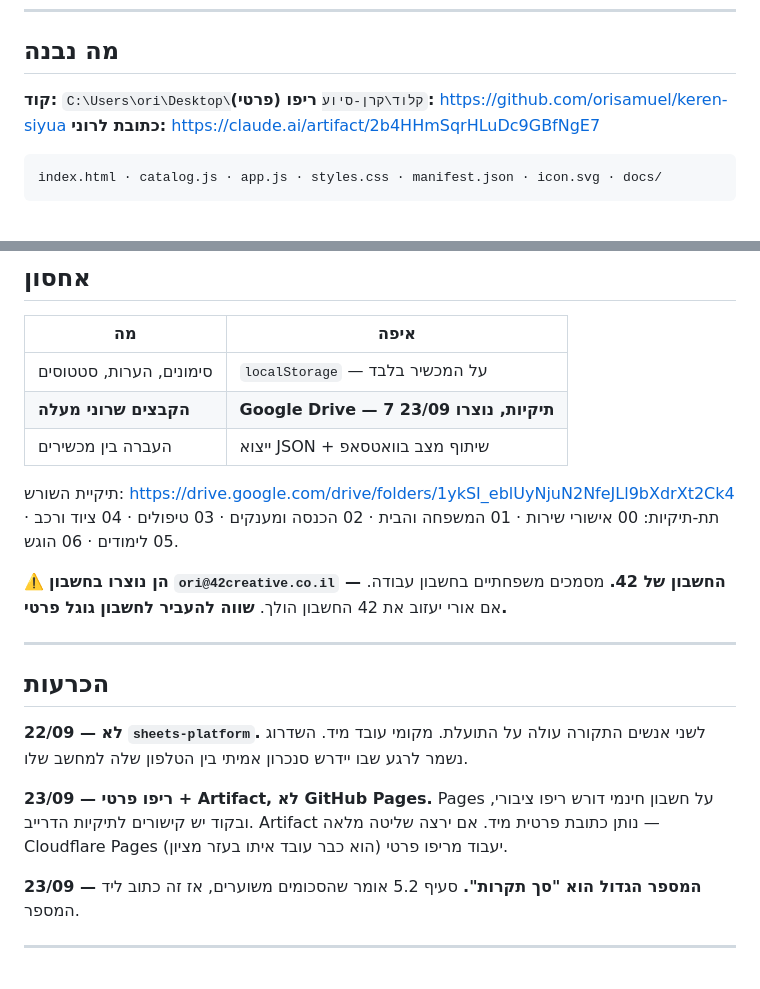
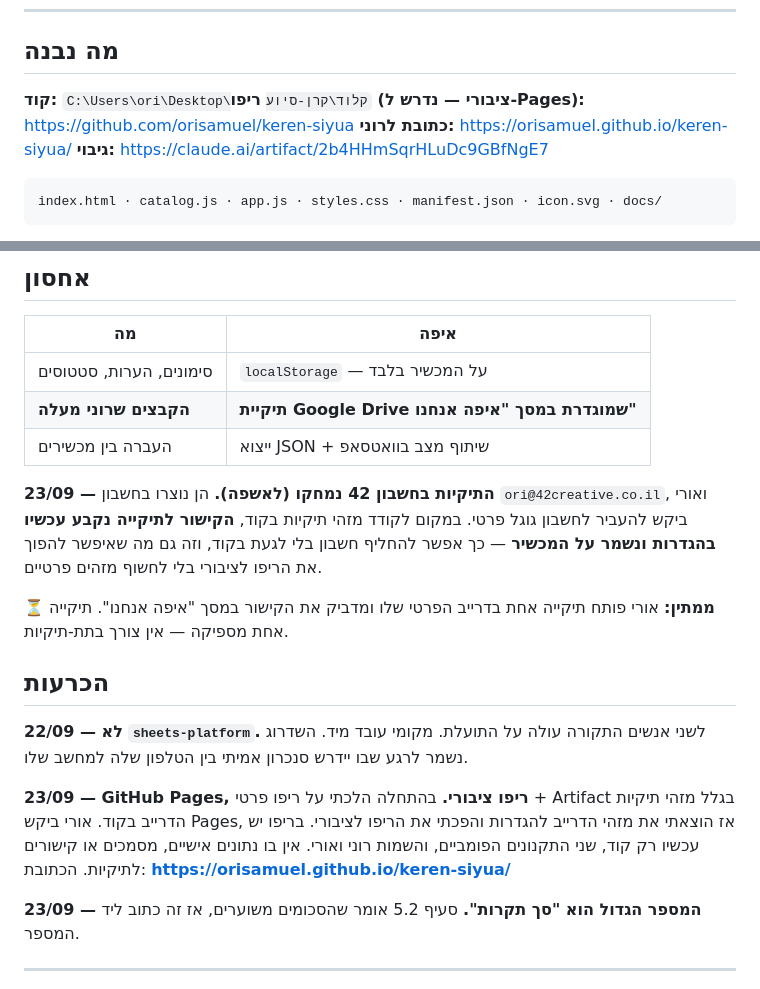
Before and after one commit to orisamuel/keren-siyua, a Markdown page: KEREN.md, 2 parts joined by grey strips. Drawn GitHub-style.

Commit message:
עדכון תיעוד — GitHub Pages ותיקיית דרייב בהגדרות
Co-Authored-By: Claude Opus 5 (1M context) <noreply@anthropic.com>

````diff
--- a/KEREN.md
+++ b/KEREN.md
@@ -97,8 +97,9 @@
 ## מה נבנה
 
 **קוד:** `C:\Users\ori\Desktop\קלוד\קרן-סיוע`
-**ריפו (פרטי):** https://github.com/orisamuel/keren-siyua
-**כתובת לרוני:** https://claude.ai/artifact/2b4HHmSqrHLuDc9GBfNgE7
+**ריפו (ציבורי — נדרש ל-Pages):** https://github.com/orisamuel/keren-siyua
+**כתובת לרוני:** https://orisamuel.github.io/keren-siyua/
+**גיבוי:** https://claude.ai/artifact/2b4HHmSqrHLuDc9GBfNgE7
 
 ```
 index.html · catalog.js · app.js · styles.css · manifest.json · icon.svg · docs/
@@ -125,26 +126,27 @@ index.html · catalog.js · app.js · styles.css · manifest.json · icon.svg ·
 | מה | איפה |
 |---|---|
 | סימונים, הערות, סטטוסים | `localStorage` — על המכשיר בלבד |
-| **הקבצים שרוני מעלה** | **Google Drive — 7 תיקיות, נוצרו 23/09** |
+| **הקבצים שרוני מעלה** | **תיקיית Google Drive שמוגדרת במסך "איפה אנחנו"** |
 | העברה בין מכשירים | ייצוא JSON + שיתוף מצב בוואטסאפ |
 
-תיקיית השורש: https://drive.google.com/drive/folders/1ykSI_eblUyNjuN2NfeJLl9bXdrXt2Ck4
-תת-תיקיות: 00 אישורי שירות · 01 המשפחה והבית · 02 הכנסה ומענקים · 03 טיפולים ·
-04 ציוד ורכב · 05 לימודים · 06 הוגש.
+**23/09 — התיקיות בחשבון 42 נמחקו (לאשפה).** הן נוצרו בחשבון `ori@42creative.co.il`,
+ואורי ביקש להעביר לחשבון גוגל פרטי. במקום לקודד מזהי תיקיות בקוד, **הקישור לתיקייה
+נקבע עכשיו בהגדרות ונשמר על המכשיר** — כך אפשר להחליף חשבון בלי לגעת בקוד,
+וזה גם מה שאיפשר להפוך את הריפו לציבורי בלי לחשוף מזהים פרטיים.
 
-⚠️ **הן נוצרו בחשבון `ori@42creative.co.il` — החשבון של 42.** מסמכים משפחתיים
-בחשבון עבודה. אם אורי יעזוב את 42 החשבון הולך. **שווה להעביר לחשבון גוגל פרטי.**
-
----
+⏳ **ממתין:** אורי פותח תיקייה אחת בדרייב הפרטי שלו ומדביק את הקישור במסך "איפה אנחנו".
+תיקייה אחת מספיקה — אין צורך בתת-תיקיות.
 
 ## הכרעות
 
 **22/09 — לא `sheets-platform`.** לשני אנשים התקורה עולה על התועלת. מקומי עובד מיד.
 השדרוג נשמר לרגע שבו יידרש סנכרון אמיתי בין הטלפון שלה למחשב שלו.
 
-**23/09 — ריפו פרטי + Artifact, לא GitHub Pages.** Pages על חשבון חינמי דורש ריפו ציבורי,
-ובקוד יש קישורים לתיקיות הדרייב. Artifact נותן כתובת פרטית מיד. אם ירצה שליטה מלאה —
-Cloudflare Pages (הוא כבר עובד איתו בעזר מציון) יעבוד מריפו פרטי.
+**23/09 — GitHub Pages, ריפו ציבורי.** בהתחלה הלכתי על ריפו פרטי + Artifact בגלל
+מזהי תיקיות הדרייב בקוד. אורי ביקש Pages, אז הוצאתי את מזהי הדרייב להגדרות
+והפכתי את הריפו לציבורי. בריפו יש עכשיו רק קוד, שני התקנונים הפומביים, והשמות
+רוני ואורי. אין בו נתונים אישיים, מסמכים או קישורים לתיקיות.
+הכתובת: **https://orisamuel.github.io/keren-siyua/**
 
 **23/09 — המספר הגדול הוא "סך תקרות".** סעיף 5.2 אומר שהסכומים משוערים, אז זה כתוב ליד המספר.
 
````
Also changed, not shown: README.md (+1 -1 lines).
